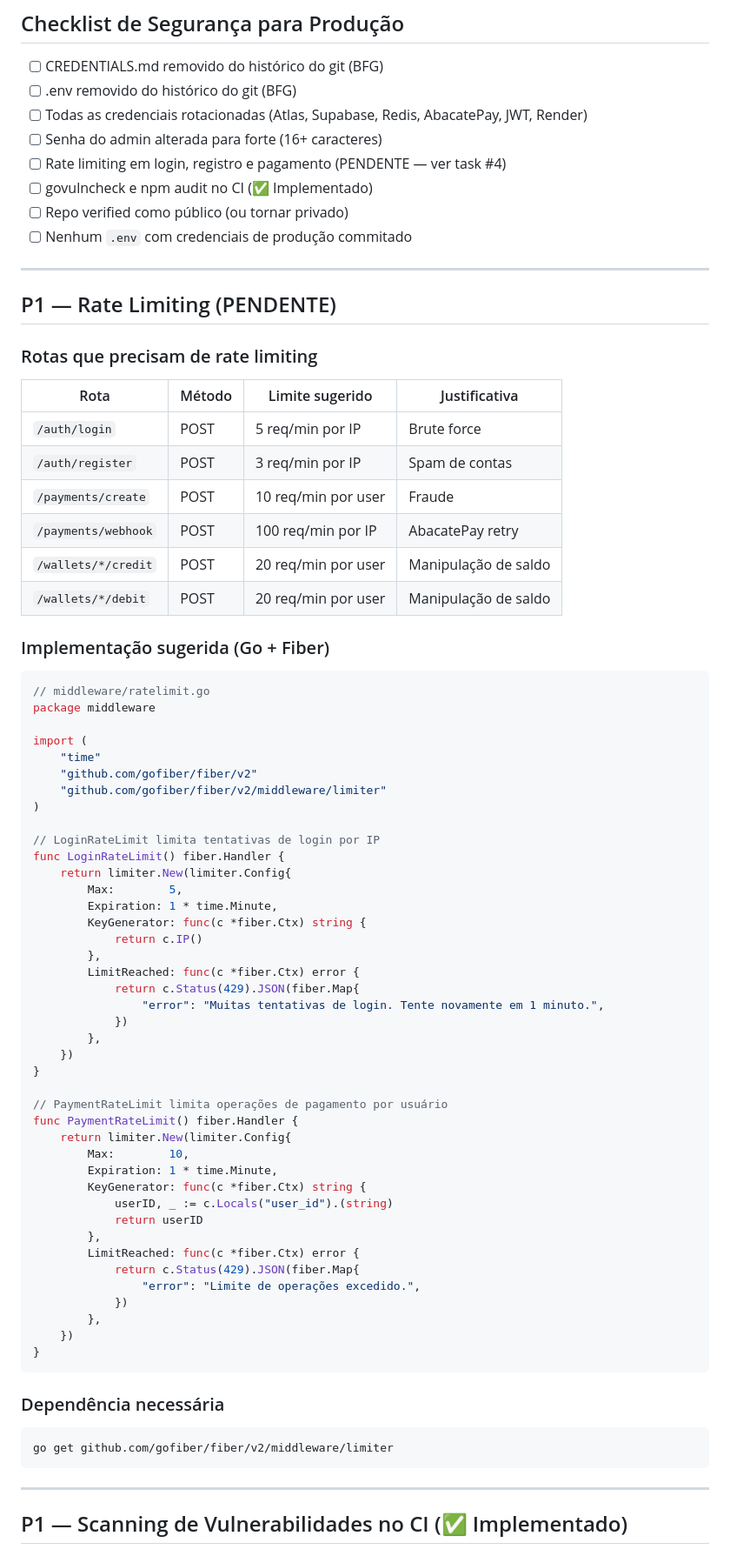
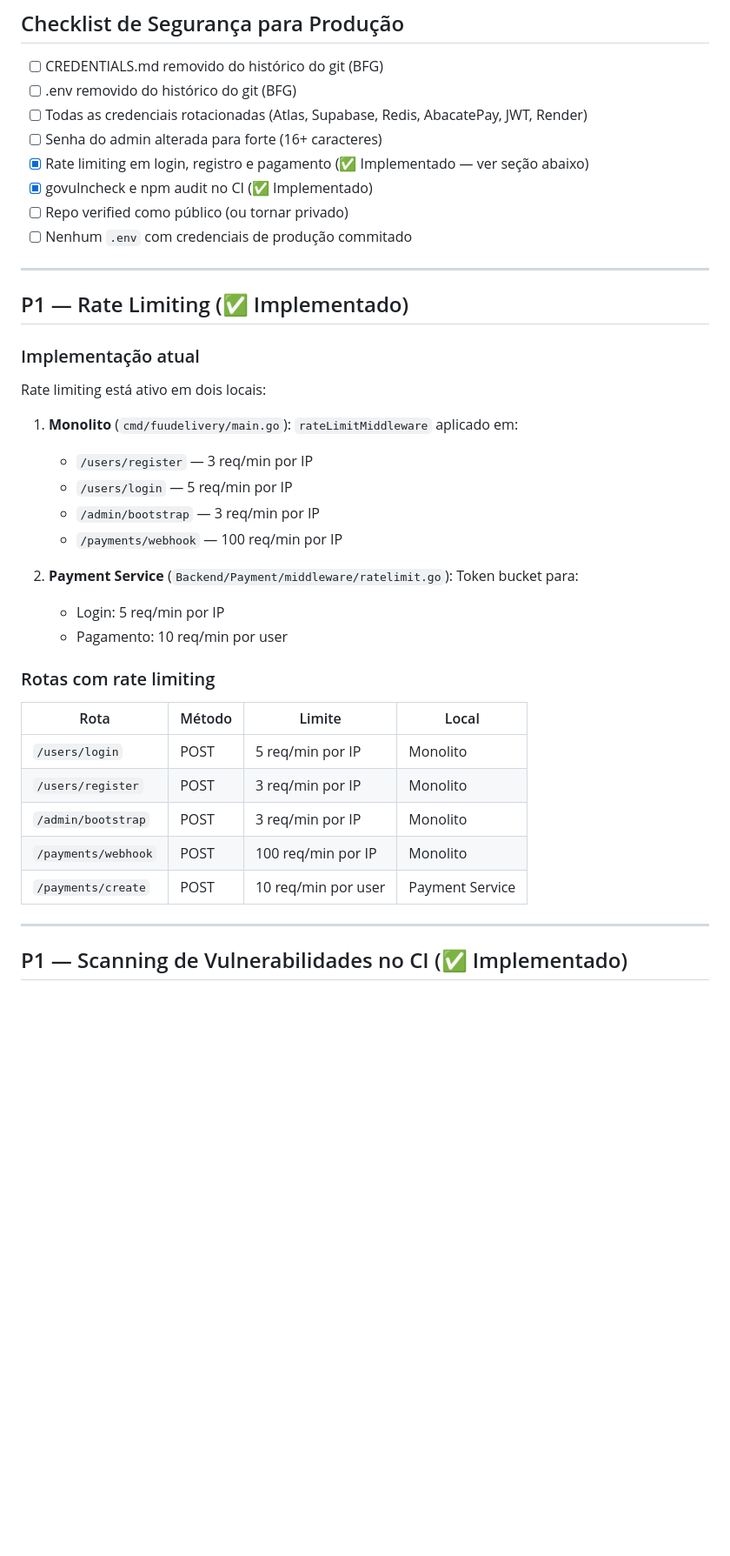
Before and after one commit to MarcosPavanBR/fuudelivery, a Markdown page: references/seguranca.md, the part around one of its changes. Shown at 87% size. GitHub-like rendering; blank space fills up the shorter version.

````diff
--- a/references/seguranca.md
+++ b/references/seguranca.md
@@ -142,77 +144,38 @@ O repositório `github.com/MarcosPavanBR/fuudelivery` é público. Considere:
 - [ ] .env removido do histórico do git (BFG)
 - [ ] Todas as credenciais rotacionadas (Atlas, Supabase, Redis, AbacatePay, JWT, Render)
 - [ ] Senha do admin alterada para forte (16+ caracteres)
-- [ ] Rate limiting em login, registro e pagamento (PENDENTE — ver task #4)
-- [ ] govulncheck e npm audit no CI (✅ Implementado)
+- [x] Rate limiting em login, registro e pagamento (✅ Implementado — ver seção abaixo)
+- [x] govulncheck e npm audit no CI (✅ Implementado)
 - [ ] Repo verified como público (ou tornar privado)
 - [ ] Nenhum `.env` com credenciais de produção commitado
 
 ---
 
-## P1 — Rate Limiting (PENDENTE)
+## P1 — Rate Limiting (✅ Implementado)
 
-### Rotas que precisam de rate limiting
+### Implementação atual
 
-| Rota | Método | Limite sugerido | Justificativa |
+Rate limiting está ativo em dois locais:
+
+1. **Monolito** (`cmd/fuudelivery/main.go`): `rateLimitMiddleware` aplicado em:
+   - `/users/register` — 3 req/min por IP
+   - `/users/login` — 5 req/min por IP
+   - `/admin/bootstrap` — 3 req/min por IP
+   - `/payments/webhook` — 100 req/min por IP
+
+2. **Payment Service** (`Backend/Payment/middleware/ratelimit.go`): Token bucket para:
+   - Login: 5 req/min por IP
+   - Pagamento: 10 req/min por user
+
+### Rotas com rate limiting
+
+| Rota | Método | Limite | Local |
 |---|---|---|---|
-| `/auth/login` | POST | 5 req/min por IP | Brute force |
-| `/auth/register` | POST | 3 req/min por IP | Spam de contas |
-| `/payments/create` | POST | 10 req/min por user | Fraude |
-| `/payments/webhook` | POST | 100 req/min por IP | AbacatePay retry |
-| `/wallets/*/credit` | POST | 20 req/min por user | Manipulação de saldo |
-| `/wallets/*/debit` | POST | 20 req/min por user | Manipulação de saldo |
-
-### Implementação sugerida (Go + Fiber)
-
-```go
-// middleware/ratelimit.go
-package middleware
-
-import (
-    "time"
-    "github.com/gofiber/fiber/v2"
-    "github.com/gofiber/fiber/v2/middleware/limiter"
-)
-
-// LoginRateLimit limita tentativas de login por IP
-func LoginRateLimit() fiber.Handler {
-    return limiter.New(limiter.Config{
-        Max:        5,
-        Expiration: 1 * time.Minute,
-        KeyGenerator: func(c *fiber.Ctx) string {
-            return c.IP()
-        },
-        LimitReached: func(c *fiber.Ctx) error {
-            return c.Status(429).JSON(fiber.Map{
-                "error": "Muitas tentativas de login. Tente novamente em 1 minuto.",
-            })
-        },
-    })
-}
-
-// PaymentRateLimit limita operações de pagamento por usuário
-func PaymentRateLimit() fiber.Handler {
-    return limiter.New(limiter.Config{
-        Max:        10,
-        Expiration: 1 * time.Minute,
-        KeyGenerator: func(c *fiber.Ctx) string {
-            userID, _ := c.Locals("user_id").(string)
-            return userID
-        },
-        LimitReached: func(c *fiber.Ctx) error {
-            return c.Status(429).JSON(fiber.Map{
-                "error": "Limite de operações excedido.",
-            })
-        },
-    })
-}
-```
-
-### Dependência necessária
-
-```bash
-go get github.com/gofiber/fiber/v2/middleware/limiter
-```
+| `/users/login` | POST | 5 req/min por IP | Monolito |
+| `/users/register` | POST | 3 req/min por IP | Monolito |
+| `/admin/bootstrap` | POST | 3 req/min por IP | Monolito |
+| `/payments/webhook` | POST | 100 req/min por IP | Monolito |
+| `/payments/create` | POST | 10 req/min por user | Payment Service |
 
 ---
 
````
Also changed, not shown: other parts of references/seguranca.md (+13 -11 lines), references/gaps-funcionais.md (+32 -10 lines).
